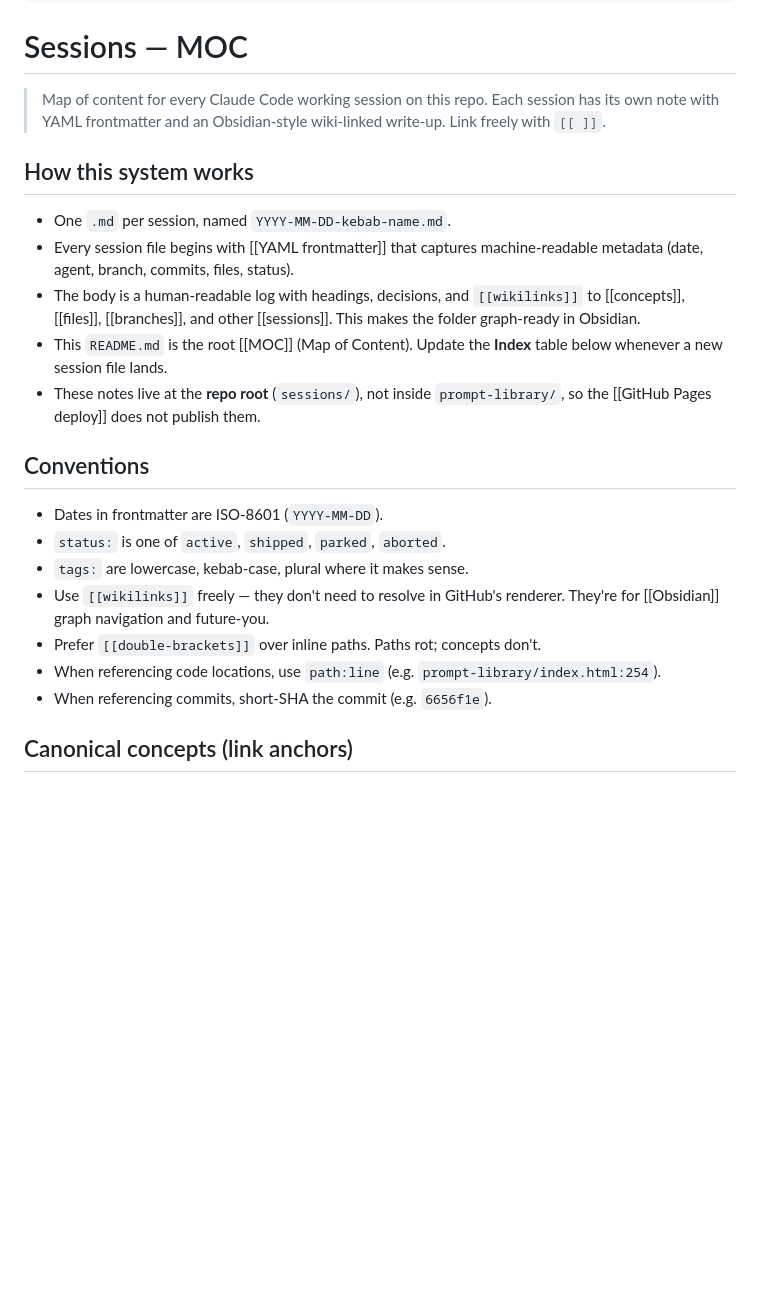
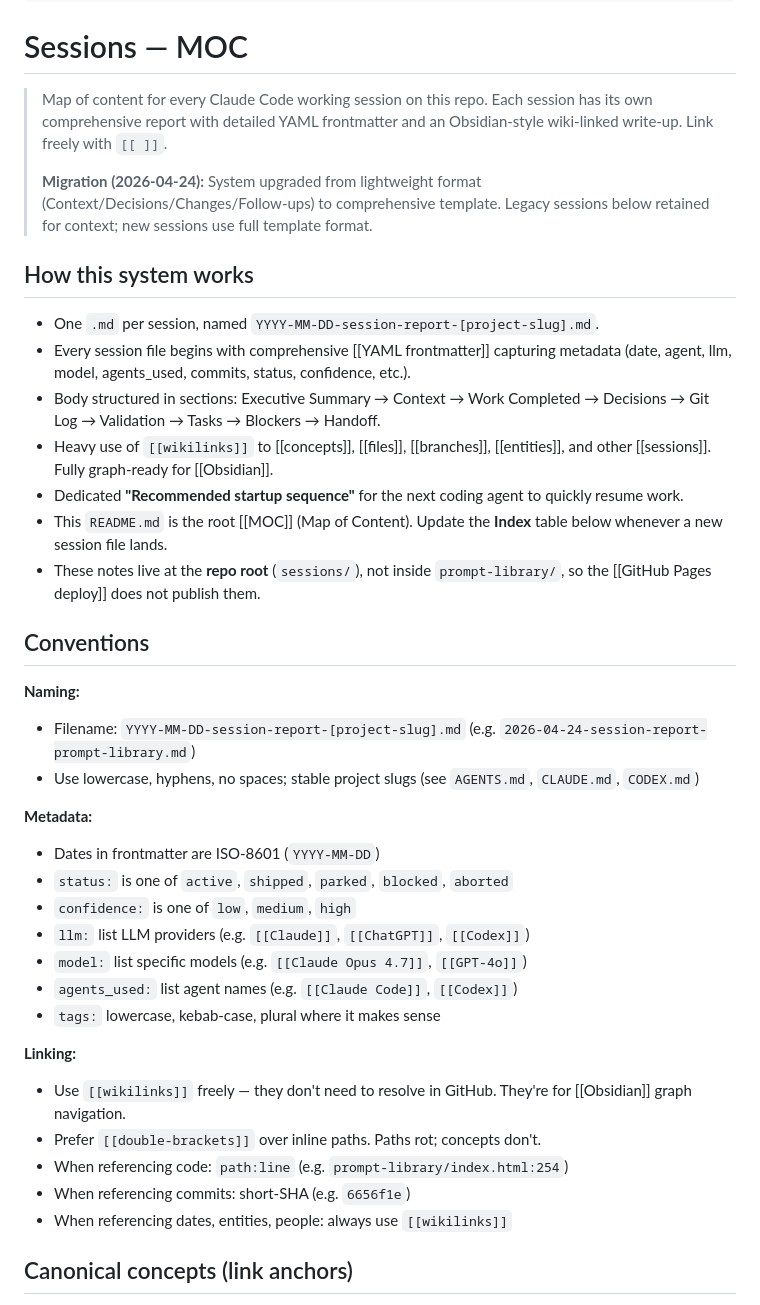
Before and after one commit to SarutobiSasuke8/Prompt-Library, a Markdown page: sessions/README.md, the part around one of its changes. Rendered like a GitHub page; blank space fills up the shorter version.

```diff
--- a/sessions/README.md
+++ b/sessions/README.md
@@ -10,32 +10,42 @@ tags: [sessions, index, log, moc]
 # Sessions — MOC
 
 > Map of content for every Claude Code working session on this repo.
-> Each session has its own note with YAML frontmatter and an Obsidian-style
+> Each session has its own comprehensive report with detailed YAML frontmatter and an Obsidian-style
 > wiki-linked write-up. Link freely with `[[ ]]`.
+>
+> **Migration (2026-04-24):** System upgraded from lightweight format (Context/Decisions/Changes/Follow-ups) to comprehensive template. Legacy sessions below retained for context; new sessions use full template format.
 
 ## How this system works
 
-- One `.md` per session, named `YYYY-MM-DD-kebab-name.md`.
-- Every session file begins with [[YAML frontmatter]] that captures
-  machine-readable metadata (date, agent, branch, commits, files, status).
-- The body is a human-readable log with headings, decisions, and
-  `[[wikilinks]]` to [[concepts]], [[files]], [[branches]], and other
-  [[sessions]]. This makes the folder graph-ready in Obsidian.
-- This `README.md` is the root [[MOC]] (Map of Content). Update the
-  **Index** table below whenever a new session file lands.
-- These notes live at the **repo root** (`sessions/`), not inside
-  `prompt-library/`, so the [[GitHub Pages deploy]] does not publish them.
+- One `.md` per session, named `YYYY-MM-DD-session-report-[project-slug].md`.
+- Every session file begins with comprehensive [[YAML frontmatter]] capturing metadata (date, agent, llm, model, agents_used, commits, status, confidence, etc.).
+- Body structured in sections: Executive Summary → Context → Work Completed → Decisions → Git Log → Validation → Tasks → Blockers → Handoff.
+- Heavy use of `[[wikilinks]]` to [[concepts]], [[files]], [[branches]], [[entities]], and other [[sessions]]. Fully graph-ready for [[Obsidian]].
+- Dedicated **"Recommended startup sequence"** for the next coding agent to quickly resume work.
+- This `README.md` is the root [[MOC]] (Map of Content). Update the **Index** table below whenever a new session file lands.
+- These notes live at the **repo root** (`sessions/`), not inside `prompt-library/`, so the [[GitHub Pages deploy]] does not publish them.
 
 ## Conventions
 
-- Dates in frontmatter are ISO-8601 (`YYYY-MM-DD`).
-- `status:` is one of `active`, `shipped`, `parked`, `aborted`.
-- `tags:` are lowercase, kebab-case, plural where it makes sense.
-- Use `[[wikilinks]]` freely — they don't need to resolve in GitHub's
-  renderer. They're for [[Obsidian]] graph navigation and future-you.
+**Naming:**
+- Filename: `YYYY-MM-DD-session-report-[project-slug].md` (e.g. `2026-04-24-session-report-prompt-library.md`)
+- Use lowercase, hyphens, no spaces; stable project slugs (see `AGENTS.md`, `CLAUDE.md`, `CODEX.md`)
+
+**Metadata:**
+- Dates in frontmatter are ISO-8601 (`YYYY-MM-DD`)
+- `status:` is one of `active`, `shipped`, `parked`, `blocked`, `aborted`
+- `confidence:` is one of `low`, `medium`, `high`
+- `llm:` list LLM providers (e.g. `[[Claude]]`, `[[ChatGPT]]`, `[[Codex]]`)
+- `model:` list specific models (e.g. `[[Claude Opus 4.7]]`, `[[GPT-4o]]`)
+- `agents_used:` list agent names (e.g. `[[Claude Code]]`, `[[Codex]]`)
+- `tags:` lowercase, kebab-case, plural where it makes sense
+
+**Linking:**
+- Use `[[wikilinks]]` freely — they don't need to resolve in GitHub. They're for [[Obsidian]] graph navigation.
 - Prefer `[[double-brackets]]` over inline paths. Paths rot; concepts don't.
-- When referencing code locations, use `path:line` (e.g. `prompt-library/index.html:254`).
-- When referencing commits, short-SHA the commit (e.g. `6656f1e`).
+- When referencing code: `path:line` (e.g. `prompt-library/index.html:254`)
+- When referencing commits: short-SHA (e.g. `6656f1e`)
+- When referencing dates, entities, people: always use `[[wikilinks]]`
 
 ## Canonical concepts (link anchors)
 
```
Also changed, not shown: other parts of sessions/README.md (+17 -31 lines), CLAUDE.md (+15 -15 lines).
